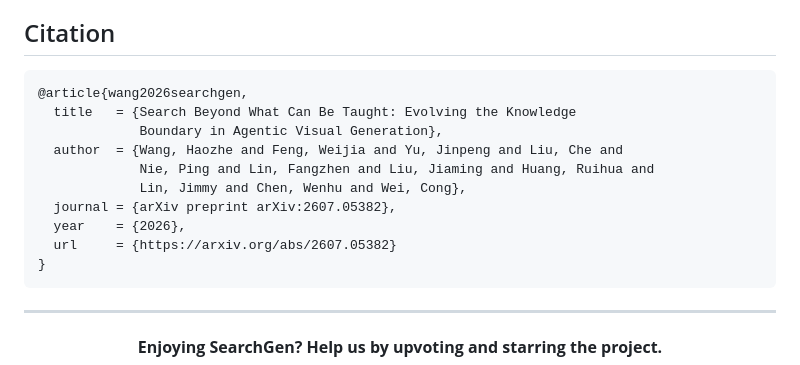
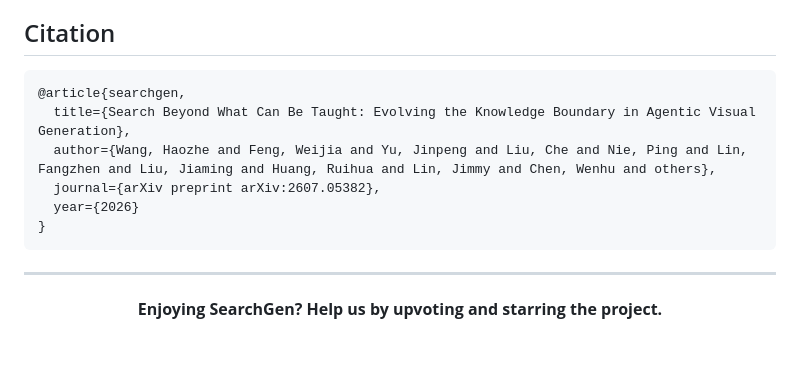
Before and after one commit to HaozheH3/SearchGen, a Markdown page: README.md, the part around the change. Drawn GitHub-style; blank space fills up the shorter version.

Commit message:
Checkpoint existing README citation update

````diff
--- a/README.md
+++ b/README.md
@@ -322,15 +322,11 @@ The code release is licensed under the [Apache License 2.0](LICENSE).
 ## Citation
 
 ```bibtex
-@article{wang2026searchgen,
-  title   = {Search Beyond What Can Be Taught: Evolving the Knowledge
-             Boundary in Agentic Visual Generation},
-  author  = {Wang, Haozhe and Feng, Weijia and Yu, Jinpeng and Liu, Che and
-             Nie, Ping and Lin, Fangzhen and Liu, Jiaming and Huang, Ruihua and
-             Lin, Jimmy and Chen, Wenhu and Wei, Cong},
-  journal = {arXiv preprint arXiv:2607.05382},
-  year    = {2026},
-  url     = {https://arxiv.org/abs/2607.05382}
+@article{searchgen,
+  title={Search Beyond What Can Be Taught: Evolving the Knowledge Boundary in Agentic Visual Generation},
+  author={Wang, Haozhe and Feng, Weijia and Yu, Jinpeng and Liu, Che and Nie, Ping and Lin, Fangzhen and Liu, Jiaming and Huang, Ruihua and Lin, Jimmy and Chen, Wenhu and others},
+  journal={arXiv preprint arXiv:2607.05382},
+  year={2026}
 }
 ```
 
````
